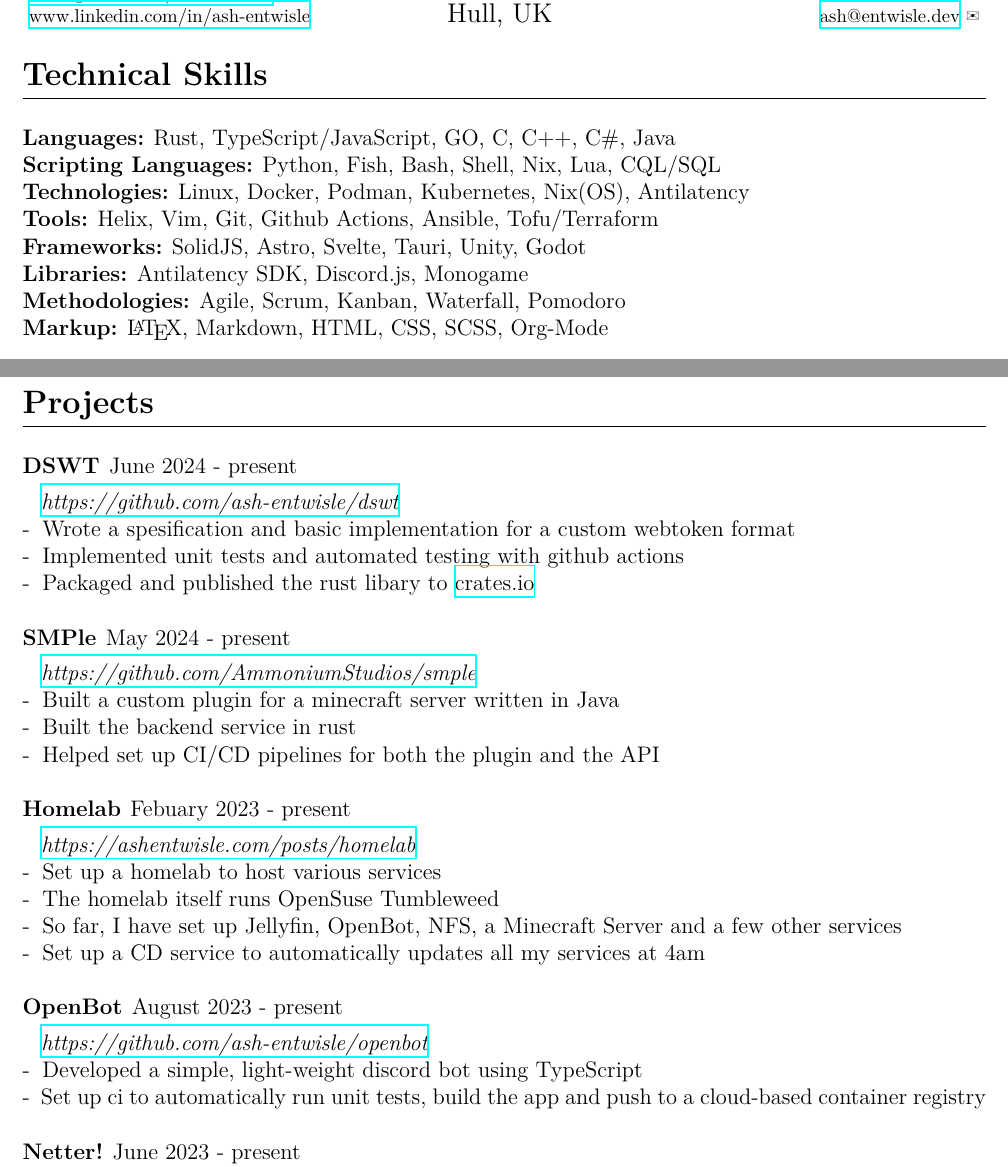
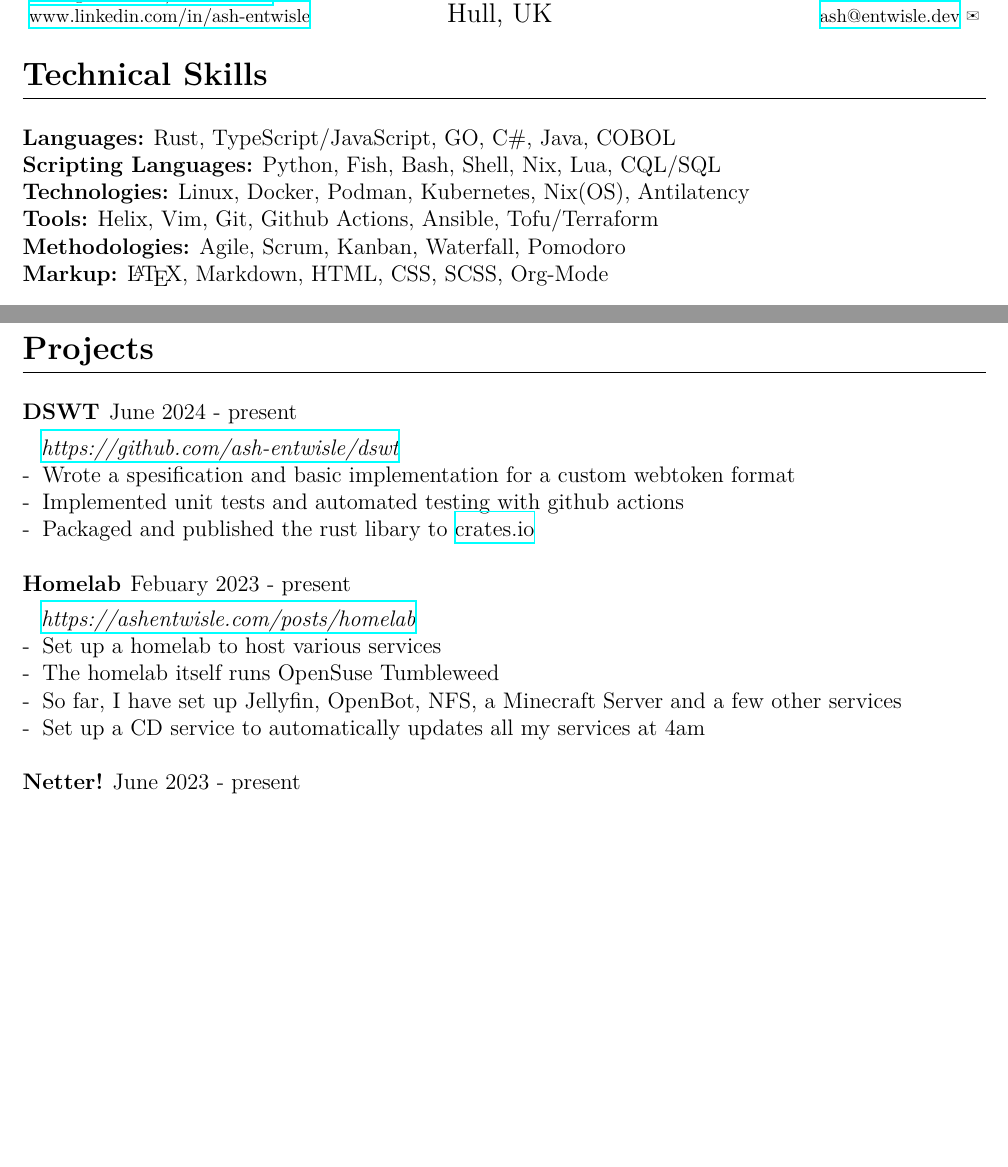
Before and after one commit to ash-entwisle/cv, a LaTeX CV (cv.tex, which reads sections/projects.tex, sections/skills.tex): two parts of pages 1 and 2 of 2, joined at a grey line, cut so that both start at the same text, the shorter picture padded with empty space. The pictures show the PDF file cv.pdf that the author committed with the source.

Commit message:
made some changes
Signed-off-by: Ash Entwisle <ash.entwisle@protonmail.com>

```diff
--- a/sections/projects.tex
+++ b/sections/projects.tex
@@ -17,11 +17,11 @@
 -\:  Implemented unit tests and automated testing with github actions \\
 -\:  Packaged and published the rust libary to \href{https://crates.io/}{crates.io} \\
 
-\subsection{SMPle} May 2024 - present \\
-\subsubsection{\href{https://github.com/AmmoniumStudios/smple}{https://github.com/AmmoniumStudios/smple}}
--\:  Built a custom plugin for a minecraft server written in Java \\
--\:  Built the backend service in rust \\
--\:  Helped set up CI/CD pipelines for both the plugin and the API \\
+% \subsection{SMPle} May 2024 - present \\
+% \subsubsection{\href{https://github.com/AmmoniumStudios/smple}{https://github.com/AmmoniumStudios/smple}}
+% -\:  Built a custom plugin for a minecraft server written in Java \\
+% -\:  Built the backend service in rust \\
+% -\:  Helped set up CI/CD pipelines for both the plugin and the API \\
 
 \subsection{Homelab} Febuary 2023 - present \\
 \subsubsection{\href{https://ashentwisle.com/posts/homelab-go-brrr}{https://ashentwisle.com/posts/homelab}}
@@ -36,13 +36,13 @@
 % -\: Developed a simple, light-weight Linktree alternative and URL shortener with Astro \\
 % -\: Set up CD to automatically deploy it to cloudflare pages \\
 
-\subsection{OpenBot} August 2023 - present \\
-\subsubsection{\href{https://github.com/ash-entwisle/openbot}{https://github.com/ash-entwisle/openbot}}
--\:  Developed a simple, light-weight discord bot using TypeScript \\
-% -\:  Re-Wrote it in rust to improve performance \\
-% -\:  Dropped the rust fork and moved back    to TypeScript (running on bun) due to poor library support \\
--\:  Set up ci to automatically run unit tests, build the app and push to a cloud-based container registry \\
-% -\:  Set up CD on a VPS to update the production deployment during off-peak hours \\
+% \subsection{OpenBot} August 2023 - present \\
+% \subsubsection{\href{https://github.com/ash-entwisle/openbot}{https://github.com/ash-entwisle/openbot}}
+% -\:  Developed a simple, light-weight discord bot using TypeScript \\
+% % -\:  Re-Wrote it in rust to improve performance \\
+% % -\:  Dropped the rust fork and moved back    to TypeScript (running on bun) due to poor library support \\
+% -\:  Set up ci to automatically run unit tests, build the app and push to a cloud-based container registry \\
+% % -\:  Set up CD on a VPS to update the production deployment during off-peak hours \\
 
 \subsection{Netter!} June 2023 - present \\
 \subsubsection{\href{https://github.com/netterapp}{https://github.com/netterapp}}
--- a/sections/skills.tex
+++ b/sections/skills.tex
@@ -1,10 +1,10 @@
 \section{Technical Skills}
 
-\subsection{Languages:} Rust, TypeScript/JavaScript, GO, C, C++, C\#, Java
+\subsection{Languages:} Rust, TypeScript/JavaScript, GO, C\#, Java, COBOL
 \subsection{Scripting Languages:} Python, Fish, Bash, Shell, Nix, Lua, CQL/SQL
 \subsection{Technologies:} Linux, Docker, Podman, Kubernetes, Nix(OS), Antilatency
 \subsection{Tools:} Helix, Vim, Git, Github Actions, Ansible, Tofu/Terraform
-\subsection{Frameworks:} SolidJS, Astro, Svelte, Tauri, Unity, Godot
-\subsection{Libraries:} Antilatency SDK, Discord.js, Monogame
+% \subsection{Frameworks:} SolidJS, Astro, Svelte, Tauri, Unity, Godot
+% \subsection{Libraries:} Antilatency SDK, Discord.js, Monogame
 \subsection{Methodologies:} Agile, Scrum, Kanban, Waterfall, Pomodoro
 \subsection{Markup:} {\LaTeX}, Markdown, HTML, CSS, SCSS, Org-Mode
```
Also changed, not shown: cv.pdf, 1 other file.
